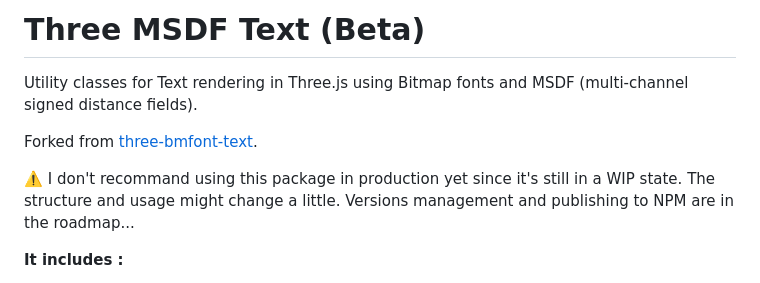
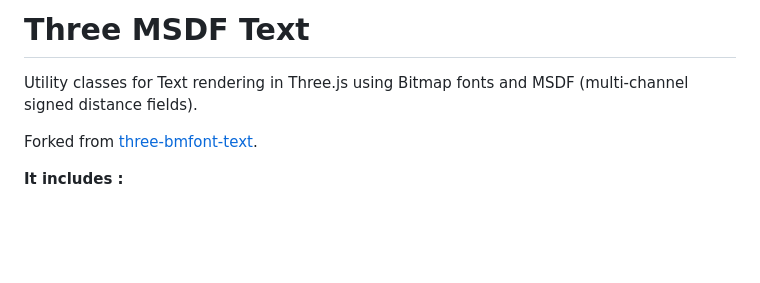
Before and after one commit to leochocolat/three-msdf-text-utils, a Markdown page: README.md, the part around the change. Drawn GitHub-style; blank space fills up the shorter version.

Commit message:
:memo: Update readme

```diff
--- a/README.md
+++ b/README.md
@@ -1,10 +1,8 @@
-# Three MSDF Text (Beta)
+# Three MSDF Text
 
 Utility classes for Text rendering in Three.js using Bitmap fonts and MSDF (multi-channel signed distance fields).
 
 Forked from [three-bmfont-text](https://github.com/Jam3/three-bmfont-text).
-
-⚠️ I don't recommand using this package in production yet since it's still in a WIP state. The structure and usage might change a little. Versions management and publishing to NPM are in the roadmap...
 
 **It includes :**
 
```
